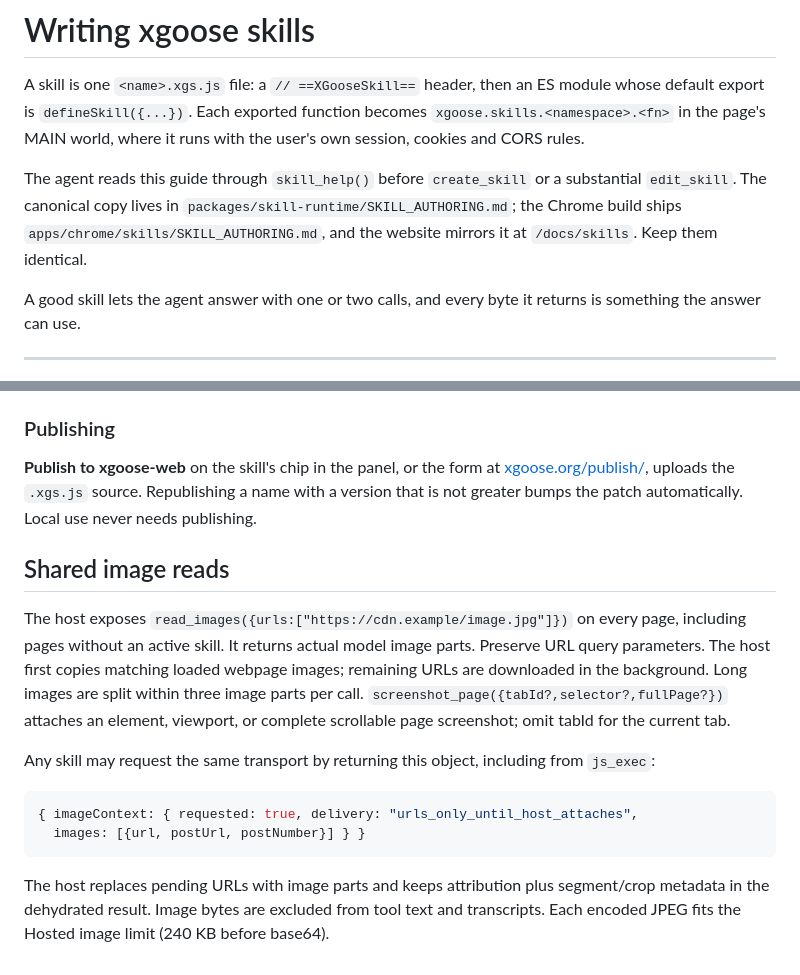
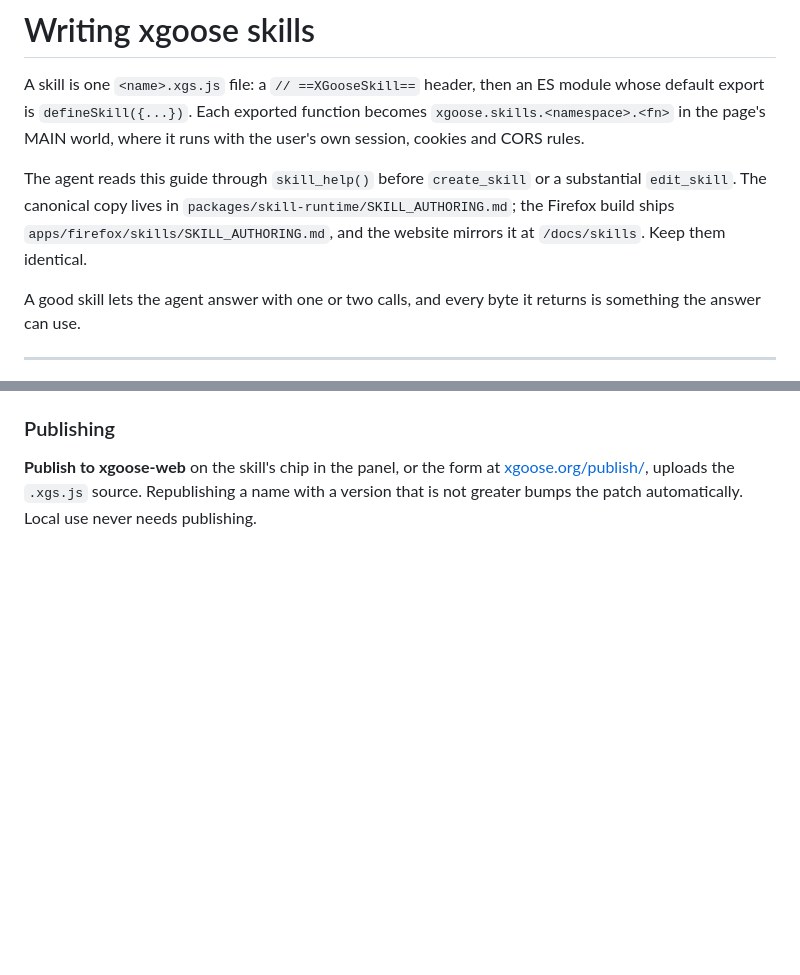
Before and after one commit to xGoose-dev/firefox, a Markdown page: packages/skill-runtime/SKILL_AUTHORING.md, 2 parts joined by grey strips. GitHub-like rendering; blank space fills up the shorter version.

````diff
--- a/packages/skill-runtime/SKILL_AUTHORING.md
+++ b/packages/skill-runtime/SKILL_AUTHORING.md
@@ -2,7 +2,7 @@
 
 A skill is one `<name>.xgs.js` file: a `// ==XGooseSkill==` header, then an ES module whose default export is `defineSkill({...})`. Each exported function becomes `xgoose.skills.<namespace>.<fn>` in the page's MAIN world, where it runs with the user's own session, cookies and CORS rules.
 
-The agent reads this guide through `skill_help()` before `create_skill` or a substantial `edit_skill`. The canonical copy lives in `packages/skill-runtime/SKILL_AUTHORING.md`; the Chrome build ships `apps/chrome/skills/SKILL_AUTHORING.md`, and the website mirrors it at `/docs/skills`. Keep them identical.
+The agent reads this guide through `skill_help()` before `create_skill` or a substantial `edit_skill`. The canonical copy lives in `packages/skill-runtime/SKILL_AUTHORING.md`; the Firefox build ships `apps/firefox/skills/SKILL_AUTHORING.md`, and the website mirrors it at `/docs/skills`. Keep them identical.
 
 A good skill lets the agent answer with one or two calls, and every byte it returns is something the answer can use.
 
@@ -206,16 +206,3 @@ Built-in skills live in `apps/chrome/skills/`. When changing one: bump `@version
 ### Publishing
 
 **Publish to xgoose-web** on the skill's chip in the panel, or the form at [xgoose.org/publish/](https://xgoose.org/publish/), uploads the `.xgs.js` source. Republishing a name with a version that is not greater bumps the patch automatically. Local use never needs publishing.
-
-## Shared image reads
-
-The host exposes `read_images({urls:["https://cdn.example/image.jpg"]})` on every page, including pages without an active skill. It returns actual model image parts. Preserve URL query parameters. The host first copies matching loaded webpage images; remaining URLs are downloaded in the background. Long images are split within three image parts per call. `screenshot_page({tabId?,selector?,fullPage?})` attaches an element, viewport, or complete scrollable page screenshot; omit tabId for the current tab.
-
-Any skill may request the same transport by returning this object, including from `js_exec`:
-
-```js
-{ imageContext: { requested: true, delivery: "urls_only_until_host_attaches",
-  images: [{url, postUrl, postNumber}] } }
-```
-
-The host replaces pending URLs with image parts and keeps attribution plus segment/crop metadata in the dehydrated result. Image bytes are excluded from tool text and transcripts. Each encoded JPEG fits the Hosted image limit (240 KB before base64).
````
